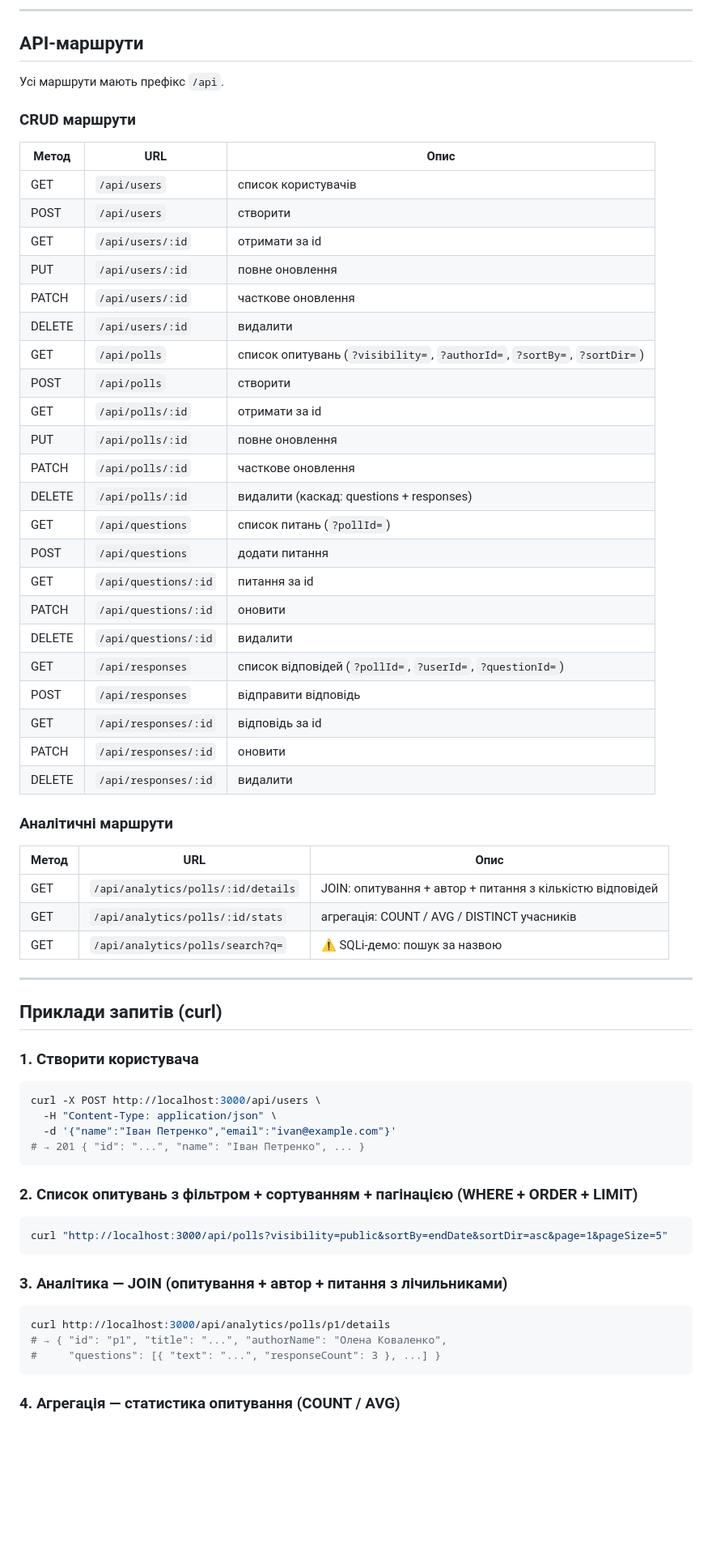
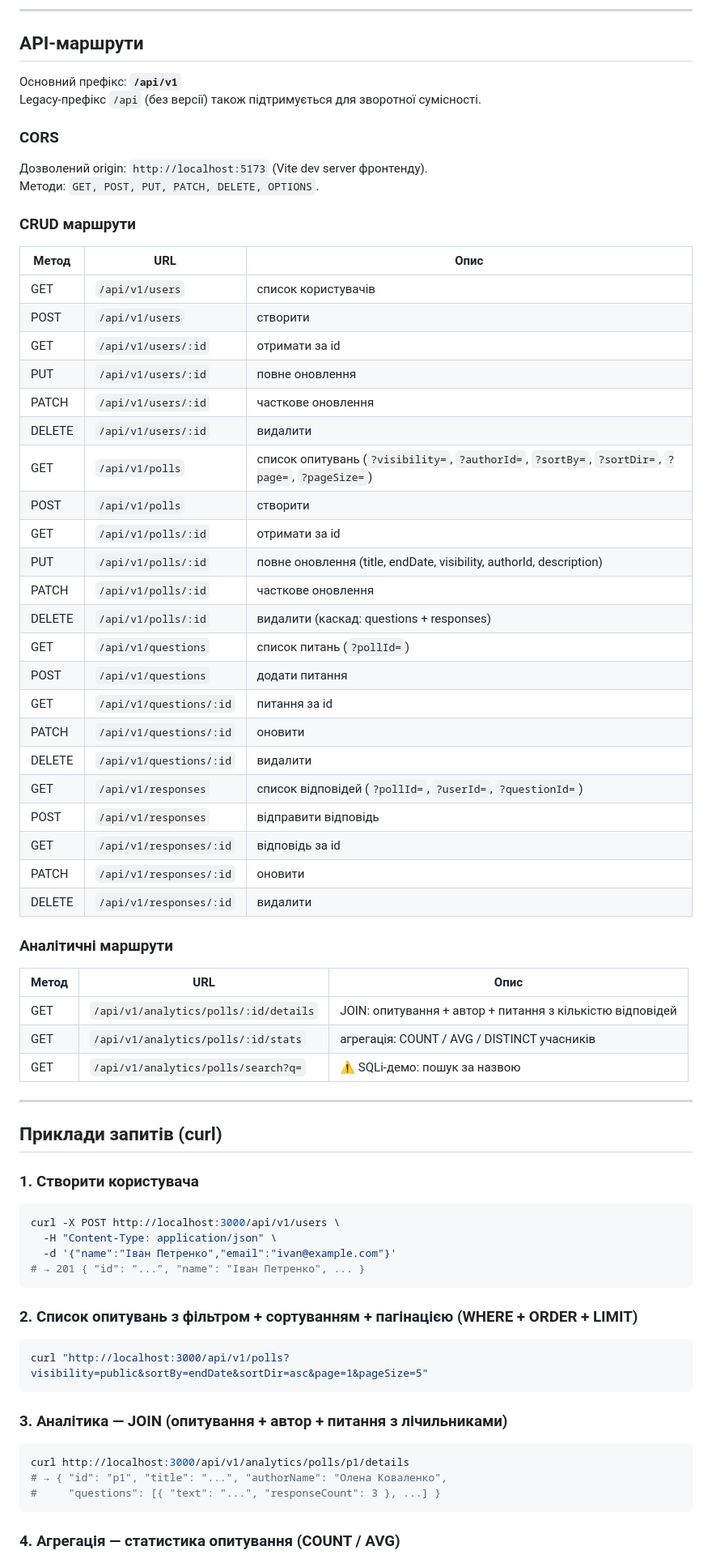
Before and after one commit to lizunyayak/lab_01, a Markdown page: backend/README.md, the part around one of its changes. Shown at 81% size. GitHub-like rendering; blank space fills up the shorter version.

Commit message:
docs: update README for lab 04 (frontend + API v1)

````diff
--- a/backend/README.md
+++ b/backend/README.md
@@ -116,42 +116,48 @@ migrations/
 
 ## API-маршрути
 
-Усі маршрути мають префікс `/api`.
+Основний префікс: **`/api/v1`**
+Legacy-префікс `/api` (без версії) також підтримується для зворотної сумісності.
+
+### CORS
+
+Дозволений origin: `http://localhost:5173` (Vite dev server фронтенду).
+Методи: `GET, POST, PUT, PATCH, DELETE, OPTIONS`.
 
 ### CRUD маршрути
 
 | Метод | URL | Опис |
 |-------|-----|------|
-| GET | `/api/users` | список користувачів |
-| POST | `/api/users` | створити |
-| GET | `/api/users/:id` | отримати за id |
-| PUT | `/api/users/:id` | повне оновлення |
-| PATCH | `/api/users/:id` | часткове оновлення |
-| DELETE | `/api/users/:id` | видалити |
-| GET | `/api/polls` | список опитувань (`?visibility=`, `?authorId=`, `?sortBy=`, `?sortDir=`) |
-| POST | `/api/polls` | створити |
-| GET | `/api/polls/:id` | отримати за id |
-| PUT | `/api/polls/:id` | повне оновлення |
-| PATCH | `/api/polls/:id` | часткове оновлення |
-| DELETE | `/api/polls/:id` | видалити (каскад: questions + responses) |
-| GET | `/api/questions` | список питань (`?pollId=`) |
-| POST | `/api/questions` | додати питання |
-| GET | `/api/questions/:id` | питання за id |
-| PATCH | `/api/questions/:id` | оновити |
-| DELETE | `/api/questions/:id` | видалити |
-| GET | `/api/responses` | список відповідей (`?pollId=`, `?userId=`, `?questionId=`) |
-| POST | `/api/responses` | відправити відповідь |
-| GET | `/api/responses/:id` | відповідь за id |
-| PATCH | `/api/responses/:id` | оновити |
-| DELETE | `/api/responses/:id` | видалити |
+| GET | `/api/v1/users` | список користувачів |
+| POST | `/api/v1/users` | створити |
+| GET | `/api/v1/users/:id` | отримати за id |
+| PUT | `/api/v1/users/:id` | повне оновлення |
+| PATCH | `/api/v1/users/:id` | часткове оновлення |
+| DELETE | `/api/v1/users/:id` | видалити |
+| GET | `/api/v1/polls` | список опитувань (`?visibility=`, `?authorId=`, `?sortBy=`, `?sortDir=`, `?page=`, `?pageSize=`) |
+| POST | `/api/v1/polls` | створити |
+| GET | `/api/v1/polls/:id` | отримати за id |
+| PUT | `/api/v1/polls/:id` | повне оновлення (title, endDate, visibility, authorId, description) |
+| PATCH | `/api/v1/polls/:id` | часткове оновлення |
+| DELETE | `/api/v1/polls/:id` | видалити (каскад: questions + responses) |
+| GET | `/api/v1/questions` | список питань (`?pollId=`) |
+| POST | `/api/v1/questions` | додати питання |
+| GET | `/api/v1/questions/:id` | питання за id |
+| PATCH | `/api/v1/questions/:id` | оновити |
+| DELETE | `/api/v1/questions/:id` | видалити |
+| GET | `/api/v1/responses` | список відповідей (`?pollId=`, `?userId=`, `?questionId=`) |
+| POST | `/api/v1/responses` | відправити відповідь |
+| GET | `/api/v1/responses/:id` | відповідь за id |
+| PATCH | `/api/v1/responses/:id` | оновити |
+| DELETE | `/api/v1/responses/:id` | видалити |
 
 ### Аналітичні маршрути
 
 | Метод | URL | Опис |
 |-------|-----|------|
-| GET | `/api/analytics/polls/:id/details` | JOIN: опитування + автор + питання з кількістю відповідей |
-| GET | `/api/analytics/polls/:id/stats` | агрегація: COUNT / AVG / DISTINCT учасників |
-| GET | `/api/analytics/polls/search?q=` | ⚠ SQLi-демо: пошук за назвою |
+| GET | `/api/v1/analytics/polls/:id/details` | JOIN: опитування + автор + питання з кількістю відповідей |
+| GET | `/api/v1/analytics/polls/:id/stats` | агрегація: COUNT / AVG / DISTINCT учасників |
+| GET | `/api/v1/analytics/polls/search?q=` | ⚠ SQLi-демо: пошук за назвою |
 
 ---
 
@@ -160,7 +166,7 @@ migrations/
 ### 1. Створити користувача
 
 ```bash
-curl -X POST http://localhost:3000/api/users \
+curl -X POST http://localhost:3000/api/v1/users \
   -H "Content-Type: application/json" \
   -d '{"name":"Іван Петренко","email":"ivan@example.com"}'
 # → 201 { "id": "...", "name": "Іван Петренко", ... }
@@ -169,13 +175,13 @@ curl -X POST http://localhost:3000/api/users \
 ### 2. Список опитувань з фільтром + сортуванням + пагінацією (WHERE + ORDER + LIMIT)
 
 ```bash
-curl "http://localhost:3000/api/polls?visibility=public&sortBy=endDate&sortDir=asc&page=1&pageSize=5"
+curl "http://localhost:3000/api/v1/polls?visibility=public&sortBy=endDate&sortDir=asc&page=1&pageSize=5"
 ```
 
 ### 3. Аналітика — JOIN (опитування + автор + питання з лічильниками)
 
 ```bash
-curl http://localhost:3000/api/analytics/polls/p1/details
+curl http://localhost:3000/api/v1/analytics/polls/p1/details
 # → { "id": "p1", "title": "...", "authorName": "Олена Коваленко",
 #     "questions": [{ "text": "...", "responseCount": 3 }, ...] }
 ```
````
Also changed, not shown: other parts of backend/README.md (+12 -3 lines), README.md (added, +196 -0 lines).
